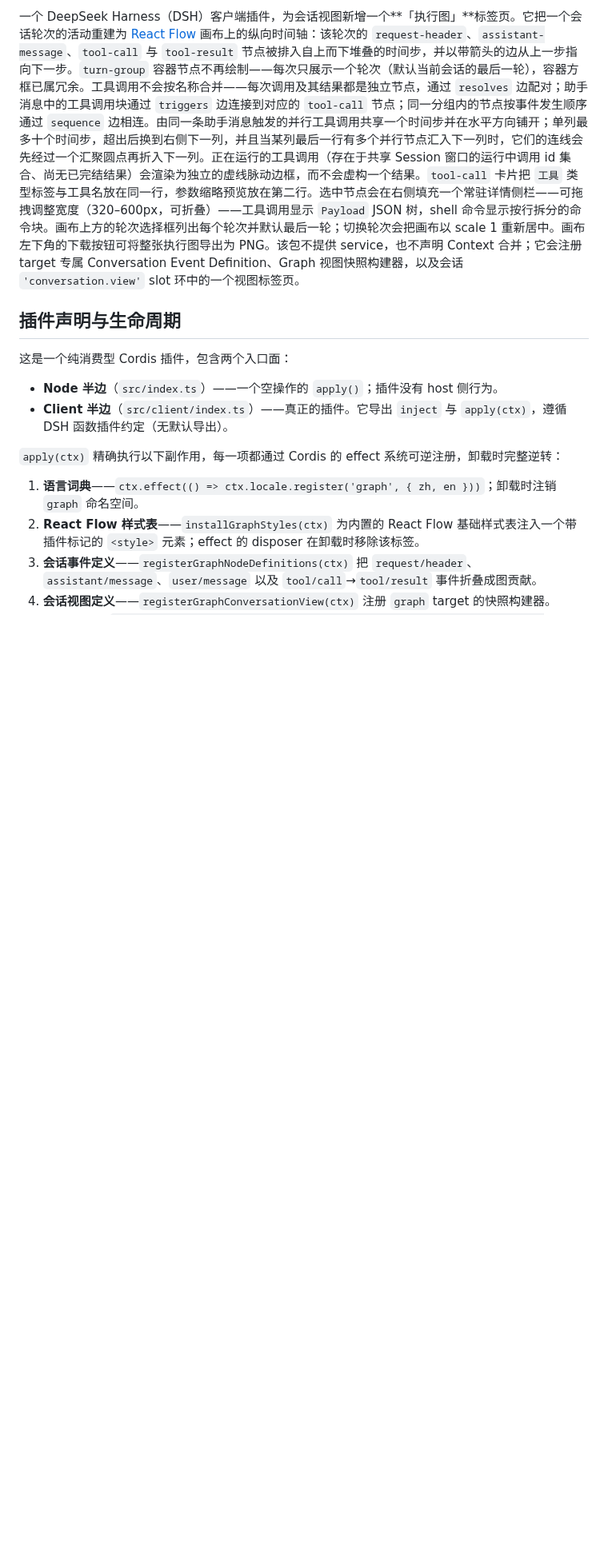
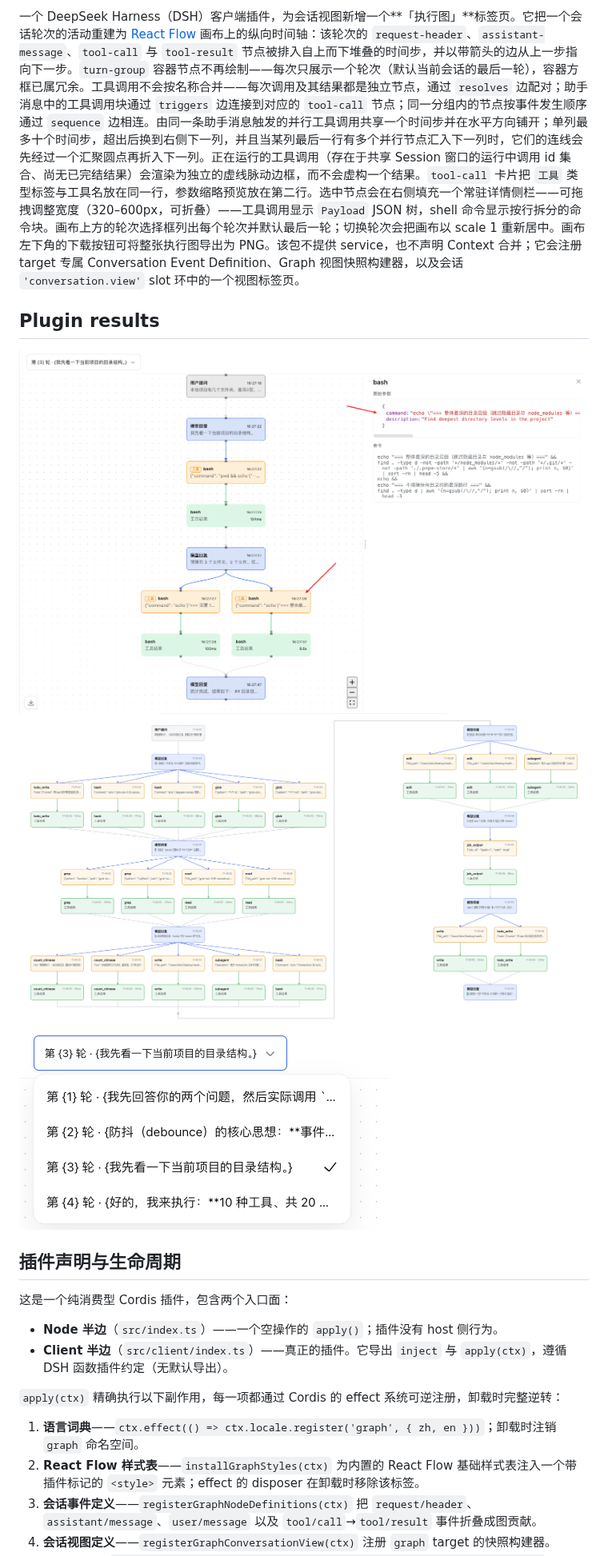
Before and after one commit to liqiGeGe/dsh-plugin-execution-graph, a Markdown page: README.zh.md, the part around the change. Shown at 80% size. Rendered like a GitHub page; pictures changed too: resource/image/graph-change-turn.png (added), resource/image/graph-detail-more.png (added), resource/image/graph-detail.png (added); blank space fills up the shorter version.

Commit message:
modify readme image

```diff
--- a/README.zh.md
+++ b/README.zh.md
@@ -3,6 +3,12 @@
 [English](README.md) | 中文
 
 一个 DeepSeek Harness（DSH）客户端插件，为会话视图新增一个**「执行图」**标签页。它把一个会话轮次的活动重建为 [React Flow](https://reactflow.dev) 画布上的纵向时间轴：该轮次的 `request-header`、`assistant-message`、`tool-call` 与 `tool-result` 节点被排入自上而下堆叠的时间步，并以带箭头的边从上一步指向下一步。`turn-group` 容器节点不再绘制——每次只展示一个轮次（默认当前会话的最后一轮），容器方框已属冗余。工具调用不会按名称合并——每次调用及其结果都是独立节点，通过 `resolves` 边配对；助手消息中的工具调用块通过 `triggers` 边连接到对应的 `tool-call` 节点；同一分组内的节点按事件发生顺序通过 `sequence` 边相连。由同一条助手消息触发的并行工具调用共享一个时间步并在水平方向铺开；单列最多十个时间步，超出后换到右侧下一列，并且当某列最后一行有多个并行节点汇入下一列时，它们的连线会先经过一个汇聚圆点再折入下一列。正在运行的工具调用（存在于共享 Session 窗口的运行中调用 id 集合、尚无已完结结果）会渲染为独立的虚线脉动边框，而不会虚构一个结果。`tool-call` 卡片把 `工具` 类型标签与工具名放在同一行，参数缩略预览放在第二行。选中节点会在右侧填充一个常驻详情侧栏——可拖拽调整宽度（320–600px，可折叠）——工具调用显示 `Payload` JSON 树，shell 命令显示按行拆分的命令块。画布上方的轮次选择框列出每个轮次并默认最后一轮；切换轮次会把画布以 scale 1 重新居中。画布左下角的下载按钮可将整张执行图导出为 PNG。该包不提供 service，也不声明 Context 合并；它会注册 target 专属 Conversation Event Definition、Graph 视图快照构建器，以及会话 `'conversation.view'` slot 环中的一个视图标签页。
+
+## Plugin results
+
+![graph-detail](./resource/image/graph-detail.png)
+![graph-detail-more](./resource/image/graph-detail-more.png)
+![graph-change-turn](./resource/image/graph-change-turn.png)
 
 ## 插件声明与生命周期
 
```
Also changed, not shown: README.md (+6 -0 lines), 1 other file.
